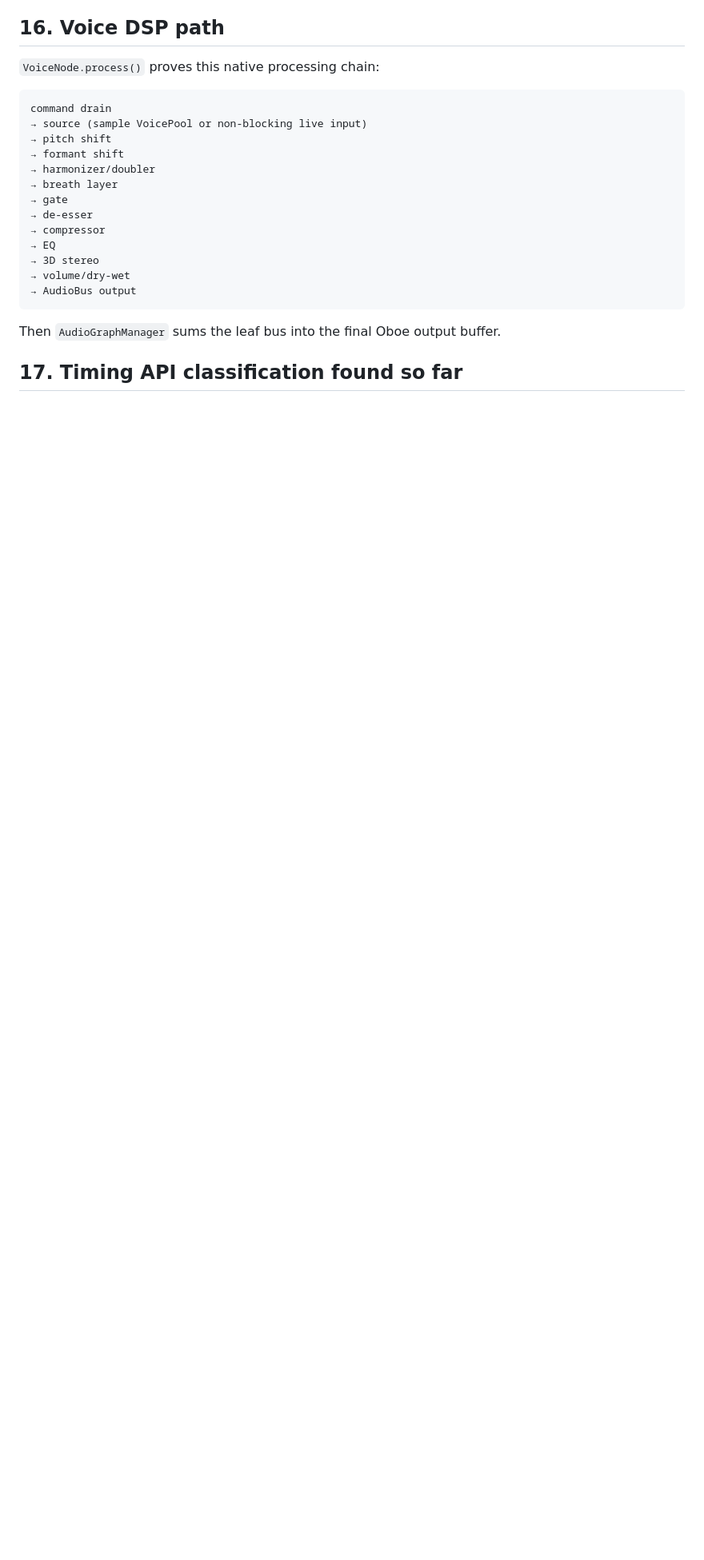
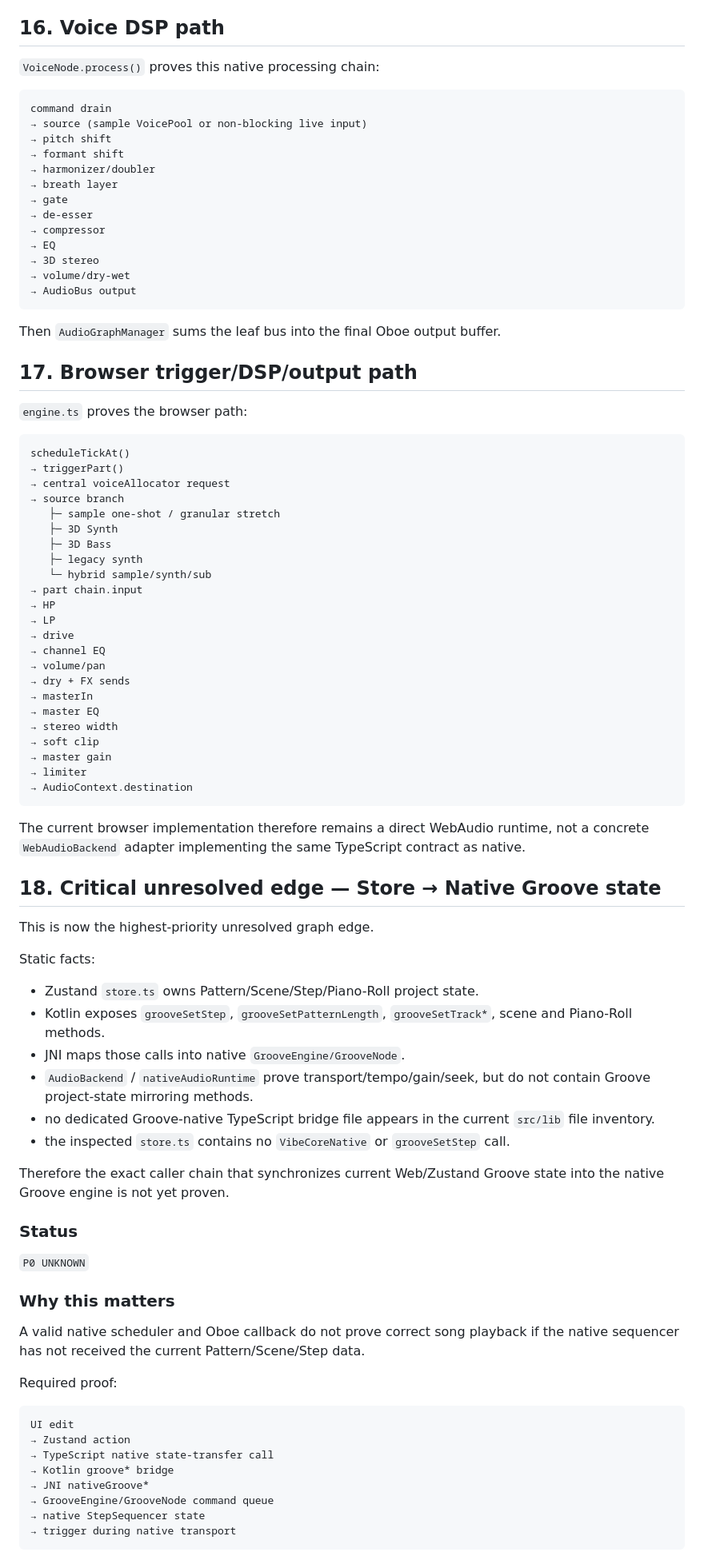
Before and after one commit to devdbzemusic/VibeCoreLiv3, a Markdown page: docs/RUNTIME_AUTHORITY_CALL_GRAPH_AUDIT.md, the part around one of its changes. Shown at 80% size. GitHub-like rendering; blank space fills up the shorter version.

Commit message:
Add browser graph and native Groove state-transfer findings

````diff
--- a/docs/RUNTIME_AUTHORITY_CALL_GRAPH_AUDIT.md
+++ b/docs/RUNTIME_AUTHORITY_CALL_GRAPH_AUDIT.md
@@ -409,4 +411,71 @@ command drain
 
 Then `AudioGraphManager` sums the leaf bus into the final Oboe output buffer.
 
-## 17. Timing API classification found so far
+## 17. Browser trigger/DSP/output path
+
+`engine.ts` proves the browser path:
+
+```text
+scheduleTickAt()
+→ triggerPart()
+→ central voiceAllocator request
+→ source branch
+   ├─ sample one-shot / granular stretch
+   ├─ 3D Synth
+   ├─ 3D Bass
+   ├─ legacy synth
+   └─ hybrid sample/synth/sub
+→ part chain.input
+→ HP
+→ LP
+→ drive
+→ channel EQ
+→ volume/pan
+→ dry + FX sends
+→ masterIn
+→ master EQ
+→ stereo width
+→ soft clip
+→ master gain
+→ limiter
+→ AudioContext.destination
+```
+
+The current browser implementation therefore remains a direct WebAudio runtime, not a concrete `WebAudioBackend` adapter implementing the same TypeScript contract as native.
+
+## 18. Critical unresolved edge — Store → Native Groove state
+
+This is now the highest-priority unresolved graph edge.
+
+Static facts:
+
+- Zustand `store.ts` owns Pattern/Scene/Step/Piano-Roll project state.
+- Kotlin exposes `grooveSetStep`, `grooveSetPatternLength`, `grooveSetTrack*`, scene and Piano-Roll methods.
+- JNI maps those calls into native `GrooveEngine/GrooveNode`.
+- `AudioBackend` / `nativeAudioRuntime` prove transport/tempo/gain/seek, but do not contain Groove project-state mirroring methods.
+- no dedicated Groove-native TypeScript bridge file appears in the current `src/lib` file inventory.
+- the inspected `store.ts` contains no `VibeCoreNative` or `grooveSetStep` call.
+
+Therefore the exact caller chain that synchronizes current Web/Zustand Groove state into the native Groove engine is not yet proven.
+
+### Status
+
+`P0 UNKNOWN`
+
+### Why this matters
+
+A valid native scheduler and Oboe callback do not prove correct song playback if the native sequencer has not received the current Pattern/Scene/Step data.
+
+Required proof:
+
+```text
+UI edit
+→ Zustand action
+→ TypeScript native state-transfer call
+→ Kotlin groove* bridge
+→ JNI nativeGroove*
+→ GrooveEngine/GrooveNode command queue
+→ native StepSequencer state
+→ trigger during native transport
+```
+
````
Also changed, not shown: other parts of docs/RUNTIME_AUTHORITY_CALL_GRAPH_AUDIT.md (+40 -53 lines).
